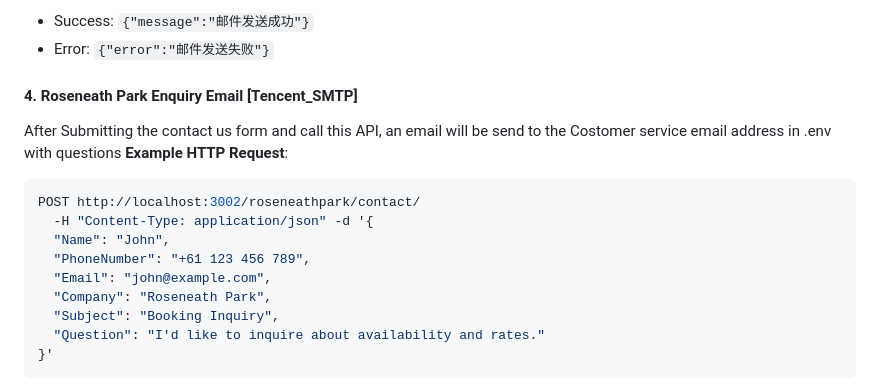
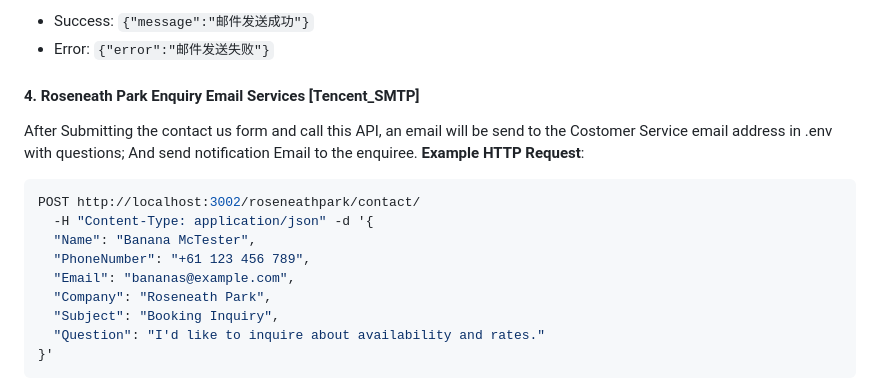
Before and after one commit to DreamOverseas/mail-server, a Markdown page: README.md, the part around the change printed below. GitHub-like rendering.

````diff
--- a/README.md
+++ b/README.md
@@ -52,15 +52,16 @@ POST http://localhost:3002/missinternational/register-confirmation
 - Success: `{"message":"邮件发送成功"}`
 - Error: `{"error":"邮件发送失败"}`
 
-#### 4. Roseneath Park Enquiry Email [Tencent_SMTP]
-After Submitting the contact us form and call this API, an email will be send to the Costomer service email address in .env with questions
+#### 4. Roseneath Park Enquiry Email Services [Tencent_SMTP]
+After Submitting the contact us form and call this API, an email will be send to the Costomer Service email address in .env with questions;
+And send notification Email to the enquiree.
 **Example HTTP Request**:
 ```bash
 POST http://localhost:3002/roseneathpark/contact/
   -H "Content-Type: application/json" -d '{
-  "Name": "John",
+  "Name": "Banana McTester",
   "PhoneNumber": "+61 123 456 789",
-  "Email": "john@example.com",
+  "Email": "bananas@example.com",
   "Company": "Roseneath Park",
   "Subject": "Booking Inquiry",
   "Question": "I'd like to inquire about availability and rates."
````
Also changed, not shown: other parts of README.md (+1 -1 lines).
